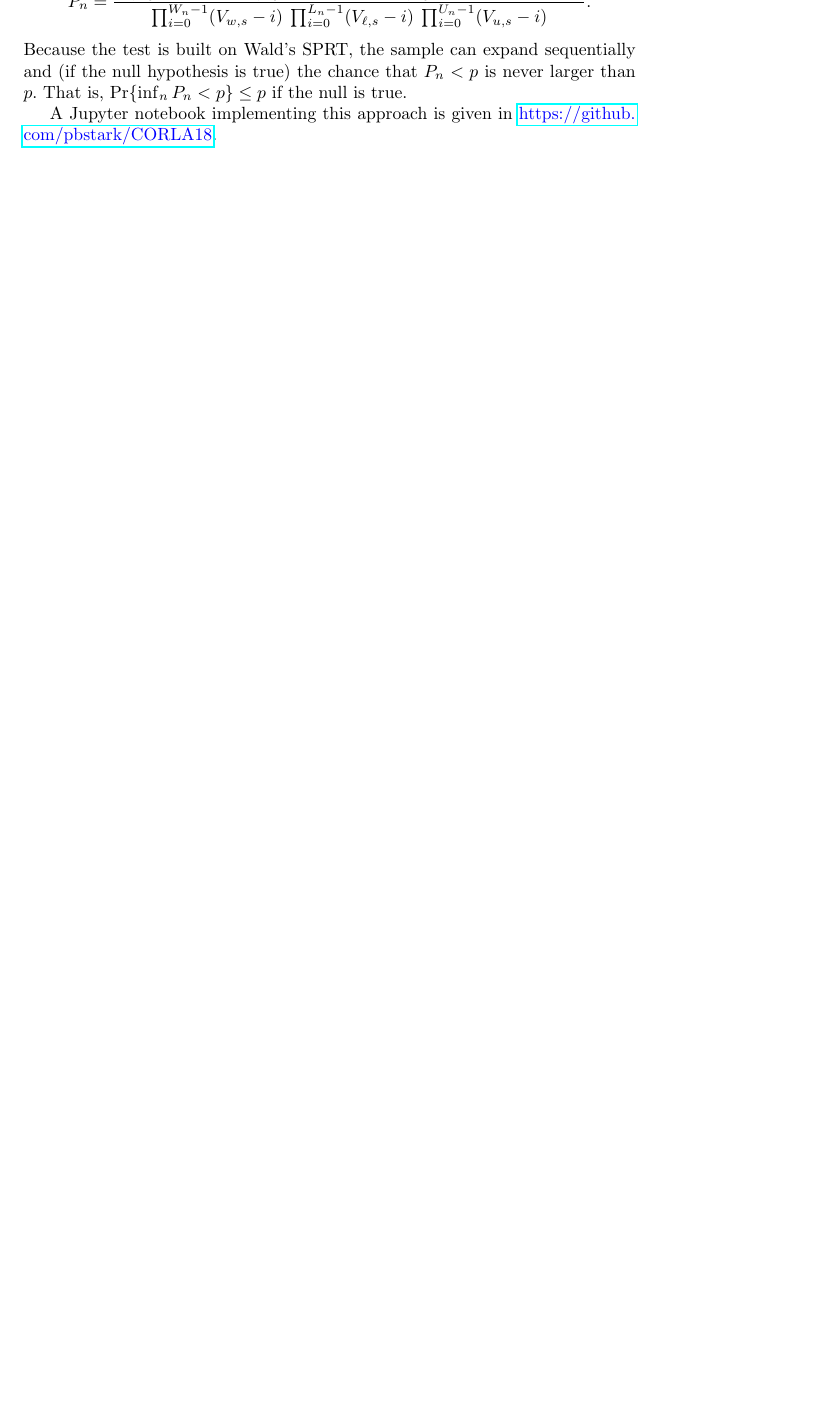
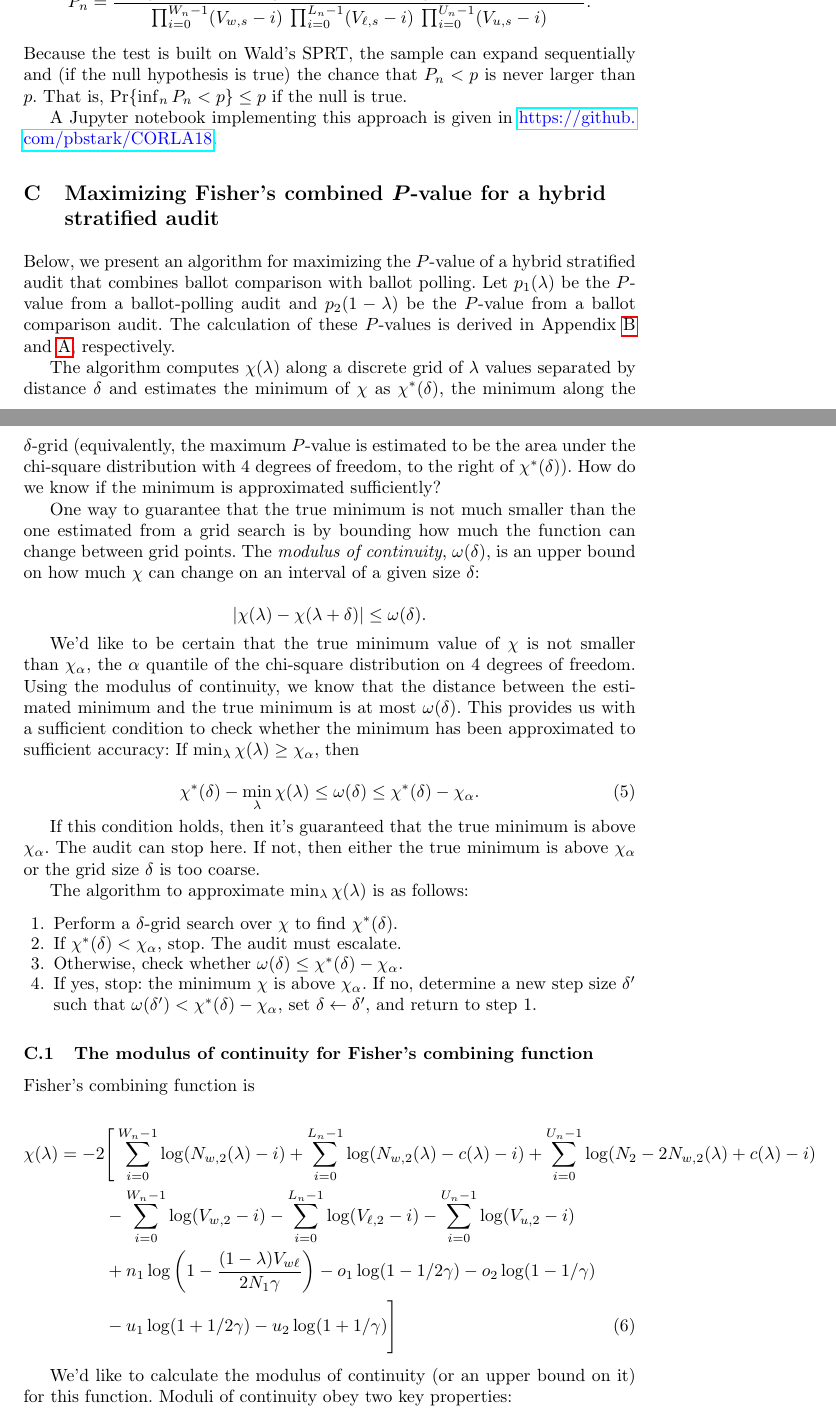
Before and after one commit to pbstark/CORLA18, a LaTeX thesis (CO18.tex): part of page 14 of 15 before the commit and two parts of pages 14 and 15 of 17 after it, the two joined at a grey line, cut so that both start at the same text, the shorter picture padded with empty space. Compiled offline with pdfLaTeX.

Commit message:
write up math for grid maximization, make modulus of continuity more conservative, add unit test

```diff
--- a/CO18.tex
+++ b/CO18.tex
@@ -719,3 +721,67 @@ That is, $\Pr \{ \inf_n P_n < p \} \le p$ if the null is true.
 A Jupyter notebook implementing this approach is given in \url{https://github.com/pbstark/CORLA18}.
 
 
+
+\section{Maximizing Fisher's combined $P$-value for a hybrid stratified audit}\label{sec:appendix-max-fisher}
+
+Below, we present an algorithm for maximizing the $P$-value of a hybrid stratified audit that combines
+ballot comparison with ballot polling.
+Let $p_1(\lambda)$ be the $P$-value from a ballot-polling audit and $p_2(1-\lambda)$ be the
+$P$-value from a ballot comparison audit.
+The calculation of these $P$-values is derived in Appendix~\ref{sec:appendix-polling}
+and~\ref{sec:appendix-comparison}, respectively.
+
+The algorithm computes $\chi(\lambda)$ along a discrete grid of $\lambda$ values separated by distance $\delta$
+and estimates the minimum of $\chi$ as $\chi^*(\delta)$, the minimum along the $\delta$-grid
+(equivalently, the maximum $P$-value is estimated to be the area under the chi-square distribution
+with $4$ degrees of freedom, to the right of $\chi^*(\delta)$).
+How do we know if the minimum is approximated sufficiently?
+
+One way to guarantee that the true minimum is not much smaller than the one estimated from a grid search
+is by bounding how much the function can change between grid points.
+The \emph{modulus of continuity}, $\omega(\delta)$, is an upper bound on how much $\chi$ can change on an interval
+of a given size $\delta$:
+
+$$\lvert \chi(\lambda) - \chi(\lambda + \delta) \rvert \leq \omega(\delta).$$
+
+We'd like to be certain that the true minimum value of $\chi$ is not smaller than $\chi_\alpha$,
+the $\alpha$ quantile of the chi-square distribution on 4 degrees of freedom.
+Using the modulus of continuity, we know that the distance between the estimated minimum and the
+true minimum is at most $\omega(\delta)$.
+This provides us with a sufficient condition to check whether the minimum has been approximated to
+sufficient accuracy:
+If $\min_\lambda \chi(\lambda) \ge \chi_\alpha$, then
+
+\begin{equation}
+\chi^*(\delta) - \min_\lambda \chi(\lambda)  \le \omega(\delta) \le \chi^*(\delta) - \chi_\alpha.
+\end{equation}
+
+If this condition holds, then it's guaranteed that the true minimum is above $\chi_\alpha$.
+The audit can stop here.
+If not, then either the true minimum is above $\chi_\alpha$ or the grid size $\delta$ is too coarse.
+
+The algorithm to approximate $\min_\lambda \chi(\lambda)$ is as follows:
+
+\begin{enumerate}
+\item Perform a $\delta$-grid search over $\chi$ to find $\chi^*(\delta)$.
+\item If $\chi^*(\delta) < \chi_\alpha$, stop. The audit must escalate.
+\item Otherwise, check whether $\omega(\delta) \le \chi^*(\delta) - \chi_\alpha$.
+\item If yes, stop: the minimum $\chi$ is above $\chi_\alpha$.
+If no, determine a new step size $\delta'$ such that $\omega(\delta') < \chi^*(\delta) - \chi_\alpha$,
+set $\delta \leftarrow \delta'$,
+and return to step 1.
+\end{enumerate}
+
+\subsection{The modulus of continuity for Fisher's combining function}
+
+Fisher's combining function is
+
+\begin{align}\label{eq:fisher-hybrid}
+\chi(\lambda) = -2 & \Bigg[ \sum_{i=0}^{W_n - 1} \log(N_{w,2}(\lambda) - i) +\sum_{i=0}^{L_n - 1} \log(N_{w,2}(\lambda) - c(\lambda) - i) +\sum_{i=0}^{U_n - 1} \log(N_2 - 2N_{w,2}(\lambda) + c(\lambda) - i)   \nonumber \\
+  & - \sum_{i=0}^{W_n - 1} \log(V_{w,2} - i) - \sum_{i=0}^{L_n - 1} \log(V_{\ell,2} - i) - \sum_{i=0}^{U_n - 1} \log(V_{u,2} - i) \nonumber \\
+  & +n_1 \log\left( 1 - \frac{(1-\lambda)V_{w\ell}}{2N_1 \gamma}\right) - o_1 \log(1 - 1/2\gamma) - o_2 \log(1 - 1/\gamma) \nonumber \\
+  &  - u_1 \log(1 + 1/2\gamma) - u_2 \log(1 + 1/\gamma) \Bigg]
+\end{align}
+
+We'd like to calculate the modulus of continuity (or an upper bound on it) for this function.
+Moduli of continuity obey two key properties:
```
Also changed, not shown: code/fishers_combination.py (+64 -3 lines), CO18.pdf, CO18.tex (34 more changed lines).
